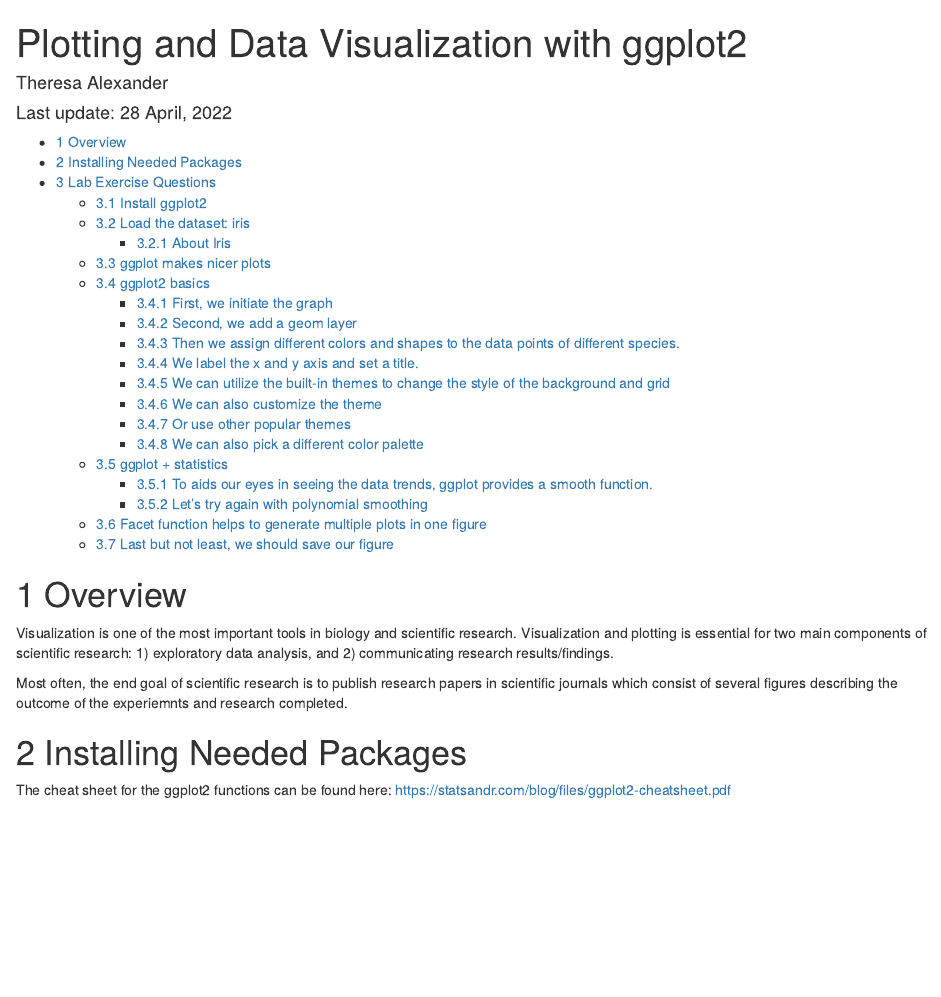
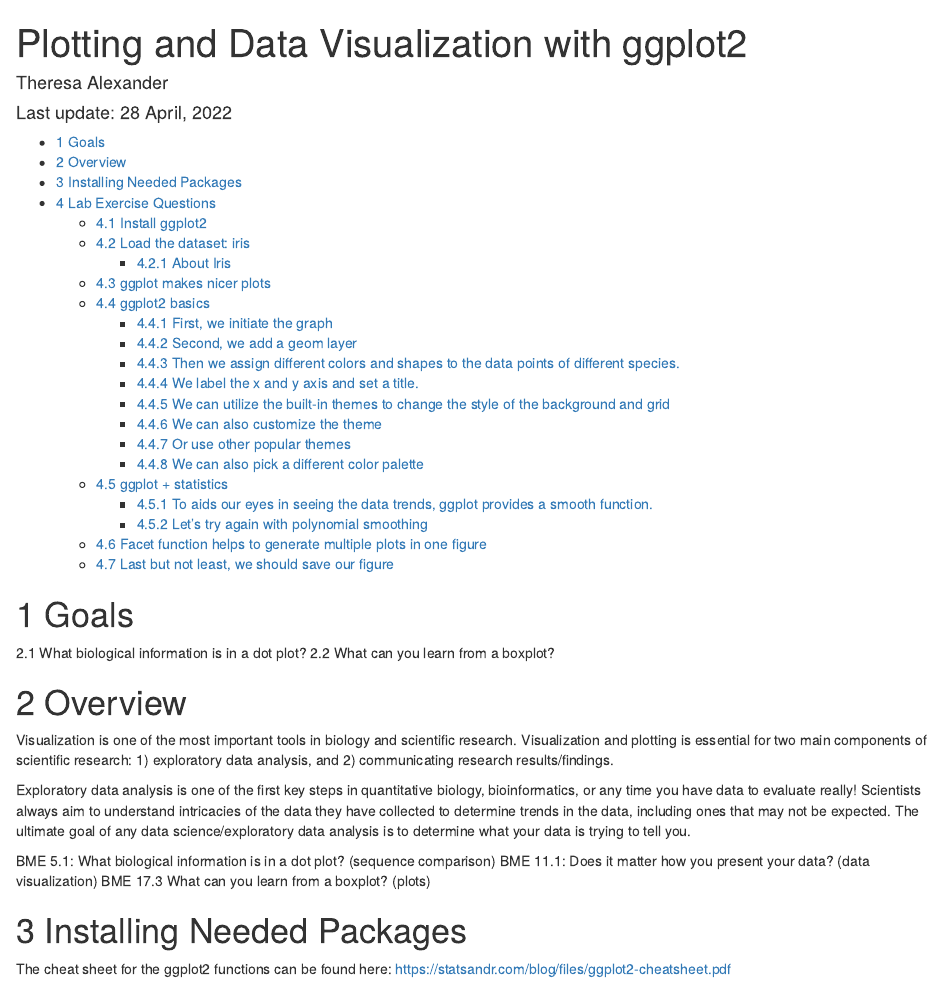
Before and after one commit to reesyxan/HLSC208, an R Markdown document (data_visualization/HLSC208_datavis.Rmd): the page in a window 1100 px wide, from its top. Rendered offline with R 4.5, knitr and Pandoc, with nearby package versions.

Commit message:
intro added

````diff
--- a/data_visualization/HLSC208_datavis.Rmd
+++ b/data_visualization/HLSC208_datavis.Rmd
@@ -12,11 +12,28 @@ output:
 knitr::opts_chunk$set(echo = TRUE)
 ```
 
+# Goals
+
+2.1 What biological information is in a dot plot?
+2.2 What can you learn from a boxplot?
+
 # Overview
 
 Visualization is one of the most important tools in biology and scientific research. Visualization and plotting is essential for two main components of scientific research: 1) exploratory data analysis, and 2) communicating research results/findings.
 
-Most often, the end goal of scientific research is to publish research papers in scientific journals which consist of several figures describing the outcome of the experiemnts and research completed.
+Exploratory data analysis is one of the first key steps in quantitative biology, bioinformatics, or any time you have data to evaluate really! Scientists always aim to understand intricacies of the data they have collected to determine trends in the data, including ones that may not be expected. The ultimate goal of any data science/exploratory data analysis is to determine what your data is trying to tell you.
+
+
+
+
+
+
+
+
+BME 5.1: What biological information is in a dot plot? (sequence comparison)
+BME 11.1: Does it matter how you present your data? (data visualization)
+BME 17.3 What can you learn from a boxplot? (plots)
+
 
 
 # Installing Needed Packages
````
